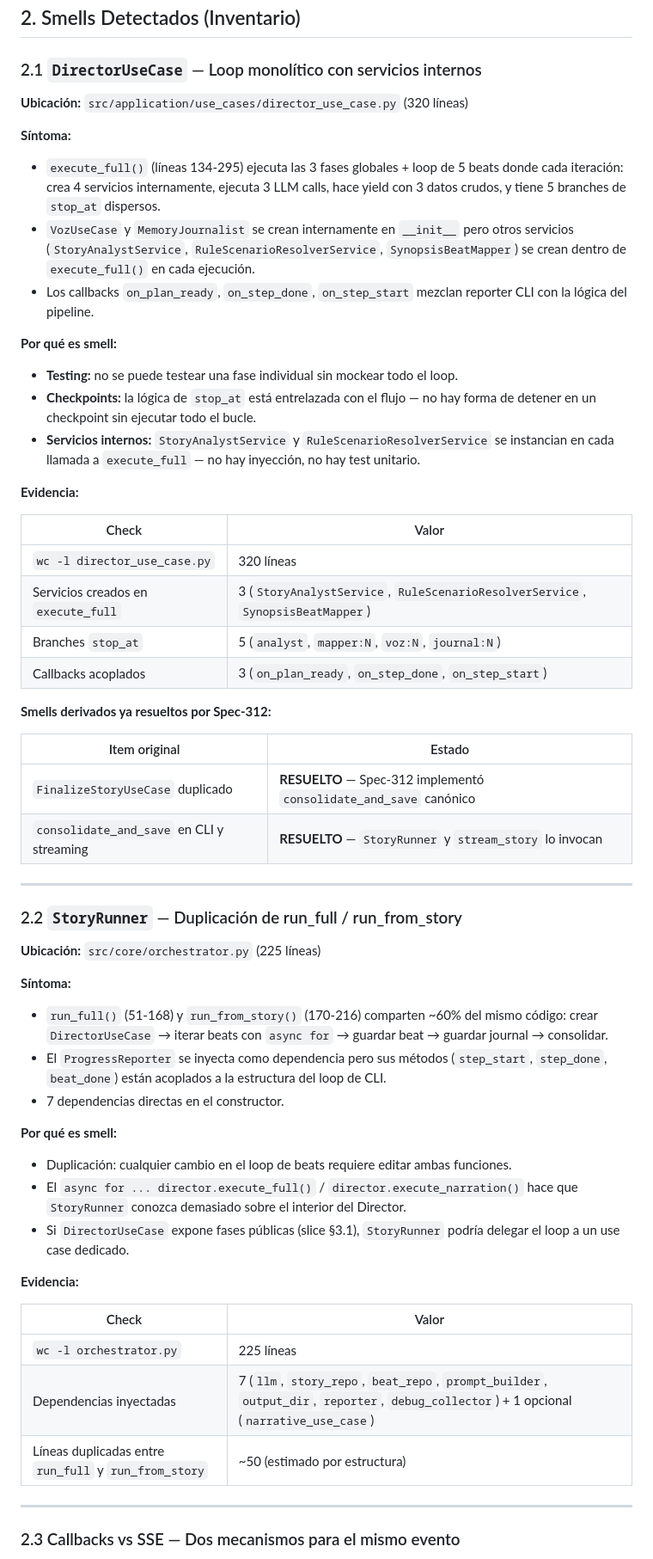
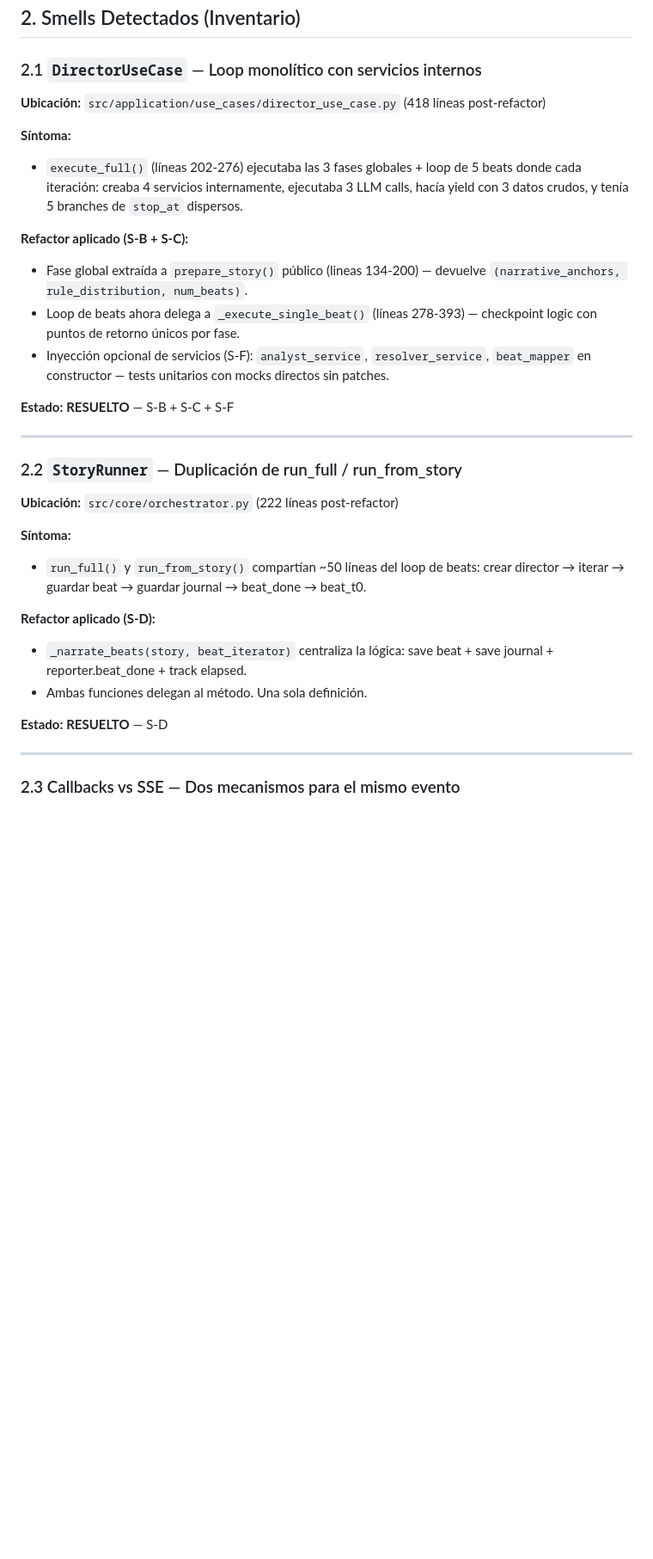
Before and after one commit to rledesma912/automated_narrative, a Markdown page: specs/500_clean_code_responsability.md, the part around one of its changes. Shown at 86% size. GitHub-like rendering; blank space fills up the shorter version.

```diff
--- a/specs/500_clean_code_responsability.md
+++ b/specs/500_clean_code_responsability.md
@@ -47,69 +48,39 @@ contexto lo permite, sin alterar el comportamiento observable del pipeline.
 
 ### 2.1 `DirectorUseCase` — Loop monolítico con servicios internos
 
-**Ubicación:** `src/application/use_cases/director_use_case.py` (320 líneas)
+**Ubicación:** `src/application/use_cases/director_use_case.py` (418 líneas post-refactor)
 
 **Síntoma:**
-- `execute_full()` (líneas 134-295) ejecuta las 3 fases globales + loop de 5 beats
-  donde cada iteración: crea 4 servicios internamente, ejecuta 3 LLM calls, hace
-  yield con 3 datos crudos, y tiene 5 branches de `stop_at` dispersos.
-- `VozUseCase` y `MemoryJournalist` se crean internamente en `__init__` pero otros
-  servicios (`StoryAnalystService`, `RuleScenarioResolverService`, `SynopsisBeatMapper`)
-  se crean dentro de `execute_full()` en cada ejecución.
-- Los callbacks `on_plan_ready`, `on_step_done`, `on_step_start` mezclan reporter CLI
-  con la lógica del pipeline.
+- `execute_full()` (líneas 202-276) ejecutaba las 3 fases globales + loop de 5 beats
+  donde cada iteración: creaba 4 servicios internamente, ejecutaba 3 LLM calls, hacía
+  yield con 3 datos crudos, y tenía 5 branches de `stop_at` dispersos.
 
-**Por qué es smell:**
-- **Testing:** no se puede testear una fase individual sin mockear todo el loop.
-- **Checkpoints:** la lógica de `stop_at` está entrelazada con el flujo — no hay forma
-  de detener en un checkpoint sin ejecutar todo el bucle.
-- **Servicios internos:** `StoryAnalystService` y `RuleScenarioResolverService` se
-  instancian en cada llamada a `execute_full` — no hay inyección, no hay test unitario.
+**Refactor aplicado (S-B + S-C):**
+- Fase global extraída a `prepare_story()` público (lineas 134-200) — devuelve
+  `(narrative_anchors, rule_distribution, num_beats)`.
+- Loop de beats ahora delega a `_execute_single_beat()` (líneas 278-393) — checkpoint
+  logic con puntos de retorno únicos por fase.
+- Inyección opcional de servicios (S-F): `analyst_service`, `resolver_service`,
+  `beat_mapper` en constructor — tests unitarios con mocks directos sin patches.
 
-**Evidencia:**
-
-| Check | Valor |
-|---|---|
-| `wc -l director_use_case.py` | 320 líneas |
-| Servicios creados en `execute_full` | 3 (`StoryAnalystService`, `RuleScenarioResolverService`, `SynopsisBeatMapper`) |
-| Branches `stop_at` | 5 (`analyst`, `mapper:N`, `voz:N`, `journal:N`) |
-| Callbacks acoplados | 3 (`on_plan_ready`, `on_step_done`, `on_step_start`) |
-
-**Smells derivados ya resueltos por Spec-312:**
-
-| Item original | Estado |
-|---|---|
-| `FinalizeStoryUseCase` duplicado | **RESUELTO** — Spec-312 implementó `consolidate_and_save` canónico |
-| `consolidate_and_save` en CLI y streaming | **RESUELTO** — `StoryRunner` y `stream_story` lo invocan |
+**Estado:** **RESUELTO** — S-B + S-C + S-F
 
 ---
 
 ### 2.2 `StoryRunner` — Duplicación de run_full / run_from_story
 
-**Ubicación:** `src/core/orchestrator.py` (225 líneas)
+**Ubicación:** `src/core/orchestrator.py` (222 líneas post-refactor)
 
 **Síntoma:**
-- `run_full()` (51-168) y `run_from_story()` (170-216) comparten ~60% del mismo código:
-  crear `DirectorUseCase` → iterar beats con `async for` → guardar beat → guardar journal →
-  consolidar.
-- El `ProgressReporter` se inyecta como dependencia pero sus métodos (`step_start`,
-  `step_done`, `beat_done`) están acoplados a la estructura del loop de CLI.
-- 7 dependencias directas en el constructor.
+- `run_full()` y `run_from_story()` compartían ~50 líneas del loop de beats:
+  crear director → iterar → guardar beat → guardar journal → beat_done → beat_t0.
 
-**Por qué es smell:**
-- Duplicación: cualquier cambio en el loop de beats requiere editar ambas funciones.
-- El `async for ... director.execute_full()` / `director.execute_narration()` hace que
-  `StoryRunner` conozca demasiado sobre el interior del Director.
-- Si `DirectorUseCase` expone fases públicas (slice §3.1), `StoryRunner` podría delegar
-  el loop a un use case dedicado.
+**Refactor aplicado (S-D):**
+- `_narrate_beats(story, beat_iterator)` centraliza la lógica:
+  save beat + save journal + reporter.beat_done + track elapsed.
+- Ambas funciones delegan al método. Una sola definición.
 
-**Evidencia:**
-
-| Check | Valor |
-|---|---|
-| `wc -l orchestrator.py` | 225 líneas |
-| Dependencias inyectadas | 7 (`llm`, `story_repo`, `beat_repo`, `prompt_builder`, `output_dir`, `reporter`, `debug_collector`) + 1 opcional (`narrative_use_case`) |
-| Líneas duplicadas entre `run_full` y `run_from_story` | ~50 (estimado por estructura) |
+**Estado:** **RESUELTO** — S-D
 
 ---
 
```
Also changed, not shown: other parts of specs/500_clean_code_responsability.md (+46 -50 lines).
